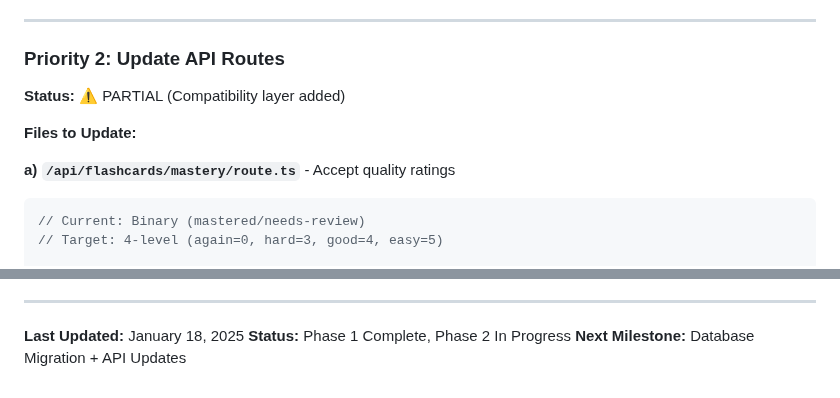
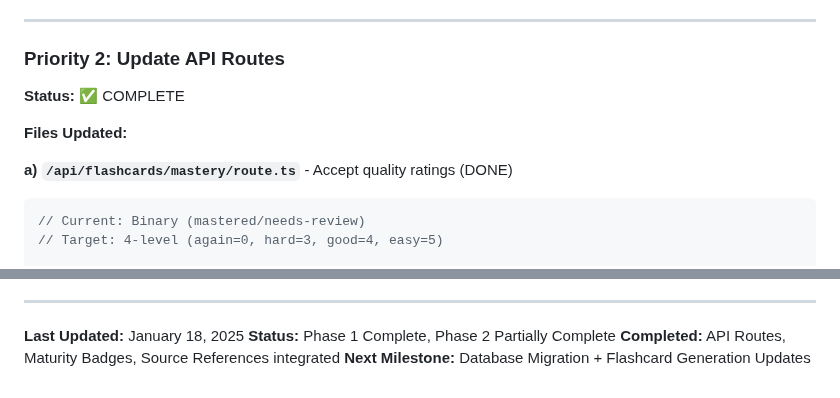
Before and after one commit to EndaleK/Synaptic, a Markdown page: IMPLEMENTATION-STATUS.md, 2 parts joined by grey strips. Rendered like a GitHub page.

````diff
--- a/IMPLEMENTATION-STATUS.md
+++ b/IMPLEMENTATION-STATUS.md
@@ -181,11 +181,11 @@ Or via Supabase Dashboard:
 ---
 
 ### Priority 2: Update API Routes
-**Status:** ⚠️ PARTIAL (Compatibility layer added)
+**Status:** ✅ COMPLETE
 
-**Files to Update:**
+**Files Updated:**
 
-**a) `/api/flashcards/mastery/route.ts`** - Accept quality ratings
+**a) `/api/flashcards/mastery/route.ts`** - Accept quality ratings (DONE)
 ```typescript
 // Current: Binary (mastered/needs-review)
 // Target: 4-level (again=0, hard=3, good=4, easy=5)
@@ -506,5 +480,6 @@ import FlashcardSourceReference from './FlashcardSourceReference'
 ---
 
 **Last Updated:** January 18, 2025
-**Status:** Phase 1 Complete, Phase 2 In Progress
-**Next Milestone:** Database Migration + API Updates
+**Status:** Phase 1 Complete, Phase 2 Partially Complete
+**Completed:** API Routes, Maturity Badges, Source References integrated
+**Next Milestone:** Database Migration + Flashcard Generation Updates
````
Also changed, not shown: other parts of IMPLEMENTATION-STATUS.md (+21 -47 lines), URGENT-DATABASE-MIGRATION.md (added, +154 -0 lines).
